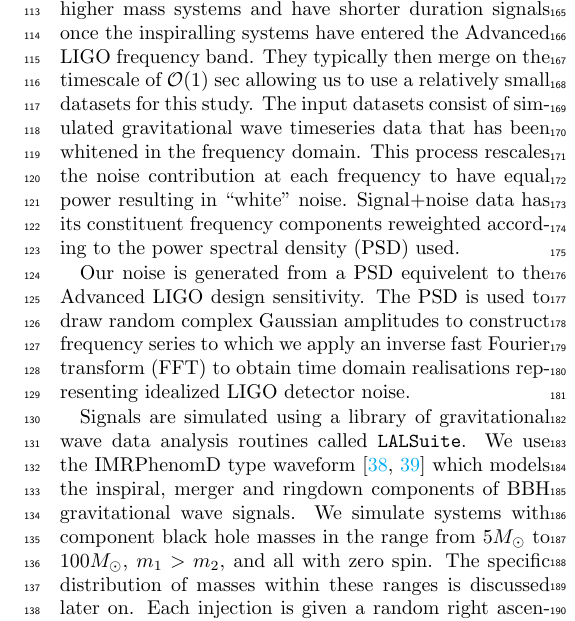
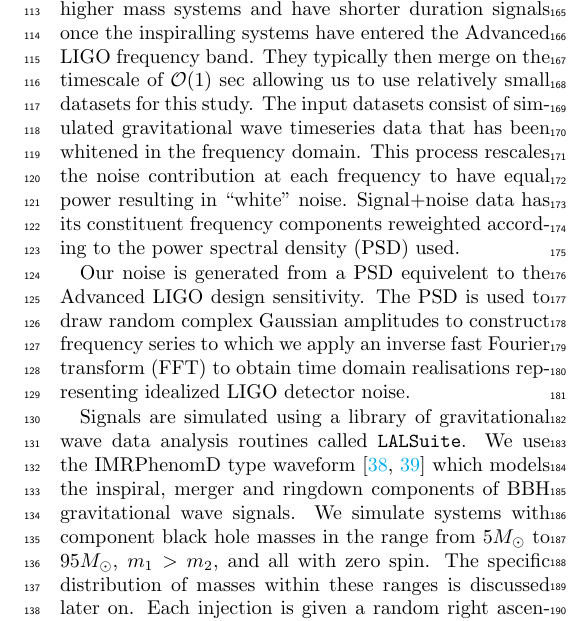
Before and after one commit to hagabbar/matching_cnn_paper, a LaTeX paper (match_cnn_paper.tex): part of one column of page 2 of 7, cut so that both start at the same text. Compiled offline with pdfLaTeX.

Commit message:
Minor edits and typos

```diff
--- a/match_cnn_paper.tex
+++ b/match_cnn_paper.tex
@@ -266,7 +266,7 @@ in additive Gaussian noise (signal+noise) and Gaussian noise alone
 \ac{BNS} systems for the reason that \ac{BBH} systems are higher mass systems
 and have shorter duration signals once the inspiralling systems have entered
 the Advanced LIGO frequency band. They typically then merge on the timescale of
-$\mathcal{O}(1)$ sec allowing us to use a relatively small datasets for this
+$\mathcal{O}(1)$ sec allowing us to use relatively small datasets for this
 study. The input datasets consist of simulated gravitational wave timeseries
 data that has been whitened in the frequency domain. This process rescales the
 noise contribution at each frequency to have equal power resulting in ``white"
@@ -289,7 +289,7 @@ routines called \texttt{LALSuite}. We use the IMRPhenomD type
 waveform~\cite{PhysRevD.93.044006, PhysRevD.93.044007} which models the
 inspiral, merger and ringdown components of \ac{BBH} gravitational wave
 signals. We simulate systems with component black hole masses in the range from
-5\(M_\odot\) to 100\(M_\odot\), $m_{1} > m_{2}$, and all with zero spin. The
+5\(M_\odot\) to 95\(M_\odot\), $m_{1} > m_{2}$, and all with zero spin. The
 specific distribution of masses within these ranges is discussed later on. Each
 injection is given a random right ascension and declination assuming an
 isotropic prior on the sky, the polarization angle and phase are drawn from a
```
